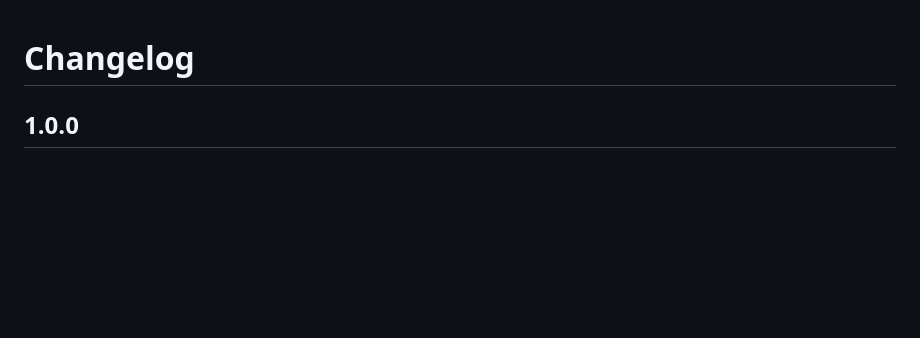
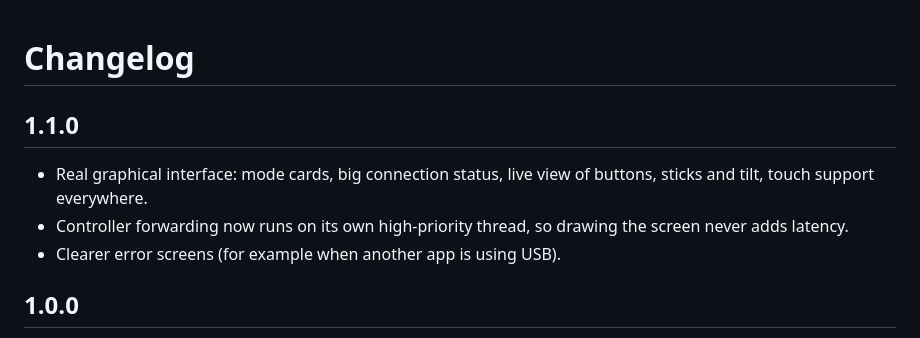
Before and after one commit to CiutinaVlad/PadLink, a Markdown page: CHANGELOG.md, the part around the change. GitHub-like rendering; blank space fills up the shorter version.

```diff
--- a/CHANGELOG.md
+++ b/CHANGELOG.md
@@ -1,4 +1,9 @@
 # Changelog
+
+## 1.1.0
+- Real graphical interface: mode cards, big connection status, live view of buttons, sticks and tilt, touch support everywhere.
+- Controller forwarding now runs on its own high-priority thread, so drawing the screen never adds latency.
+- Clearer error screens (for example when another app is using USB).
 
 ## 1.0.0
 - New on-screen menu and Settings screen. No config files to edit.
```
Also changed, not shown: README.md (+7 -3 lines), docs/screen_error.png (added), docs/screen_home.png (added), docs/screen_run_switch.png (added), docs/screen_run_wifi.png (added), docs/screen_settings.png (added), 7 other files.
